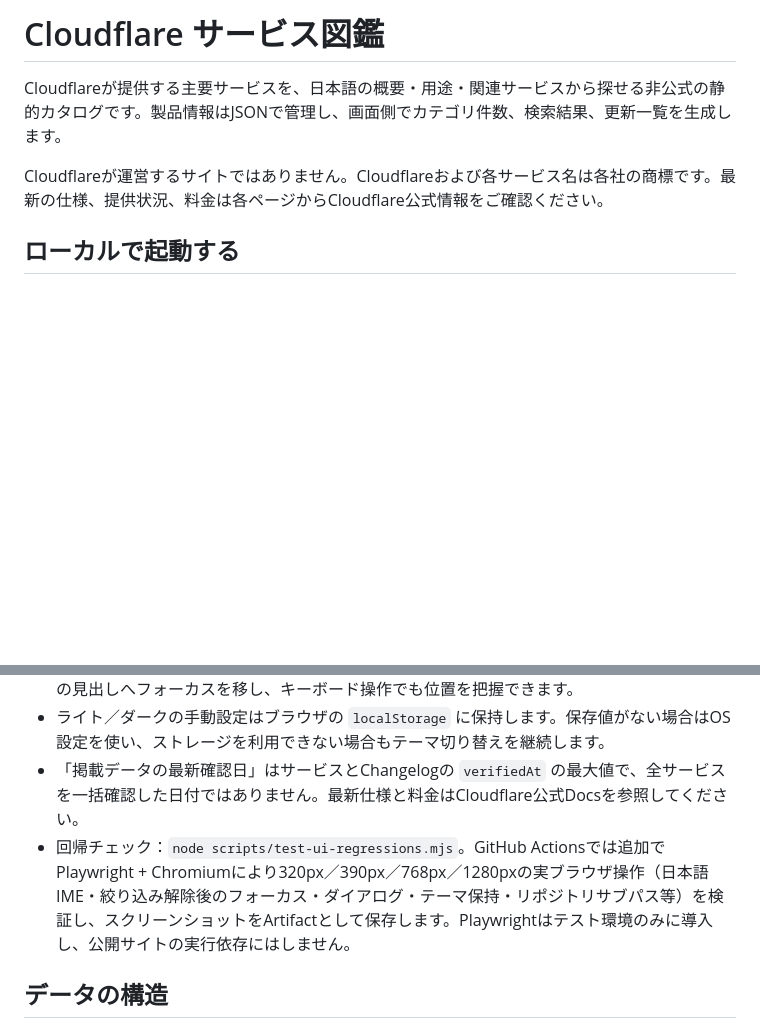
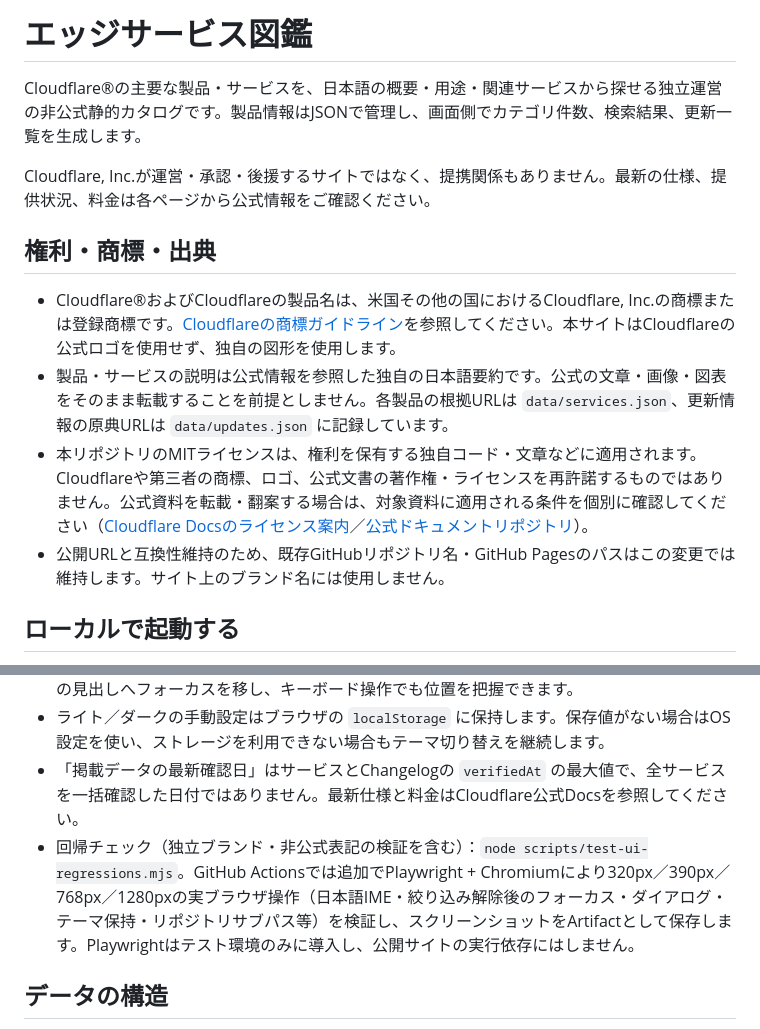
Before and after one commit to yuuzin217/cloudflare-service-catalog, a Markdown page: README.md, 2 parts joined by grey strips. Drawn GitHub-style; blank space fills up the shorter version.

Commit message:
docs: clarify trademark attribution and third-party content licenses

```diff
--- a/README.md
+++ b/README.md
@@ -1,8 +1,15 @@
-# Cloudflare サービス図鑑
+# エッジサービス図鑑
 
-Cloudflareが提供する主要サービスを、日本語の概要・用途・関連サービスから探せる非公式の静的カタログです。製品情報はJSONで管理し、画面側でカテゴリ件数、検索結果、更新一覧を生成します。
+Cloudflare®の主要な製品・サービスを、日本語の概要・用途・関連サービスから探せる独立運営の非公式静的カタログです。製品情報はJSONで管理し、画面側でカテゴリ件数、検索結果、更新一覧を生成します。
 
-Cloudflareが運営するサイトではありません。Cloudflareおよび各サービス名は各社の商標です。最新の仕様、提供状況、料金は各ページからCloudflare公式情報をご確認ください。
+Cloudflare, Inc.が運営・承認・後援するサイトではなく、提携関係もありません。最新の仕様、提供状況、料金は各ページから公式情報をご確認ください。
+
+## 権利・商標・出典
+
+- Cloudflare®およびCloudflareの製品名は、米国その他の国におけるCloudflare, Inc.の商標または登録商標です。[Cloudflareの商標ガイドライン](https://www.cloudflare.com/trademark/)を参照してください。本サイトはCloudflareの公式ロゴを使用せず、独自の図形を使用します。
+- 製品・サービスの説明は公式情報を参照した独自の日本語要約です。公式の文章・画像・図表をそのまま転載することを前提としません。各製品の根拠URLは `data/services.json`、更新情報の原典URLは `data/updates.json` に記録しています。
+- 本リポジトリのMITライセンスは、権利を保有する独自コード・文章などに適用されます。Cloudflareや第三者の商標、ロゴ、公式文書の著作権・ライセンスを再許諾するものではありません。公式資料を転載・翻案する場合は、対象資料に適用される条件を個別に確認してください（[Cloudflare Docsのライセンス案内](https://developers.cloudflare.com/fundamentals/reference/policies-compliances/licenses/)／[公式ドキュメントリポジトリ](https://github.com/cloudflare/cloudflare-docs)）。
+- 公開URLと互換性維持のため、既存GitHubリポジトリ名・GitHub Pagesのパスはこの変更では維持します。サイト上のブランド名には使用しません。
 
 ## ローカルで起動する
 
@@ -31,7 +38,7 @@ Cloudflareが運営するサイトではありません。Cloudflareおよび各
 - カテゴリ選択や検索確定時のスクロールは `prefers-reduced-motion` を尊重します。結果一覧の見出しへフォーカスを移し、キーボード操作でも位置を把握できます。
 - ライト／ダークの手動設定はブラウザの `localStorage` に保持します。保存値がない場合はOS設定を使い、ストレージを利用できない場合もテーマ切り替えを継続します。
 - 「掲載データの最新確認日」はサービスとChangelogの `verifiedAt` の最大値で、全サービスを一括確認した日付ではありません。最新仕様と料金はCloudflare公式Docsを参照してください。
-- 回帰チェック：`node scripts/test-ui-regressions.mjs`。GitHub Actionsでは追加でPlaywright + Chromiumにより320px／390px／768px／1280pxの実ブラウザ操作（日本語IME・絞り込み解除後のフォーカス・ダイアログ・テーマ保持・リポジトリサブパス等）を検証し、スクリーンショットをArtifactとして保存します。Playwrightはテスト環境のみに導入し、公開サイトの実行依存にはしません。
+- 回帰チェック（独立ブランド・非公式表記の検証を含む）：`node scripts/test-ui-regressions.mjs`。GitHub Actionsでは追加でPlaywright + Chromiumにより320px／390px／768px／1280pxの実ブラウザ操作（日本語IME・絞り込み解除後のフォーカス・ダイアログ・テーマ保持・リポジトリサブパス等）を検証し、スクリーンショットをArtifactとして保存します。Playwrightはテスト環境のみに導入し、公開サイトの実行依存にはしません。
 
 ## データの構造
 
```
